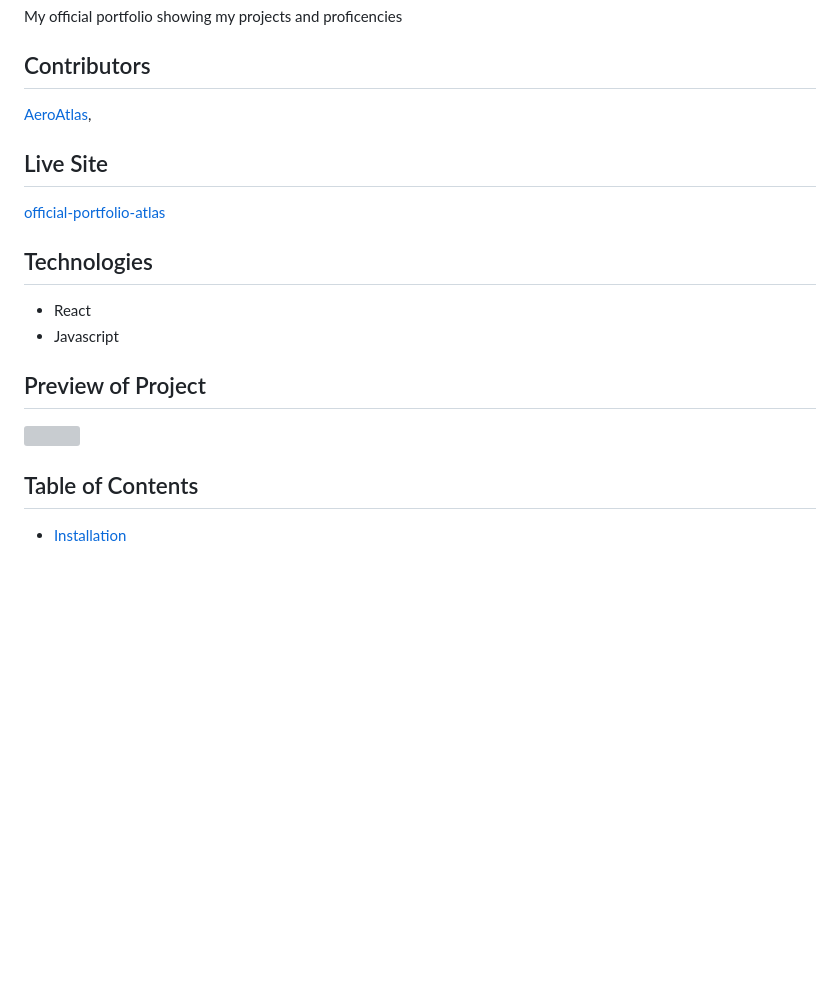
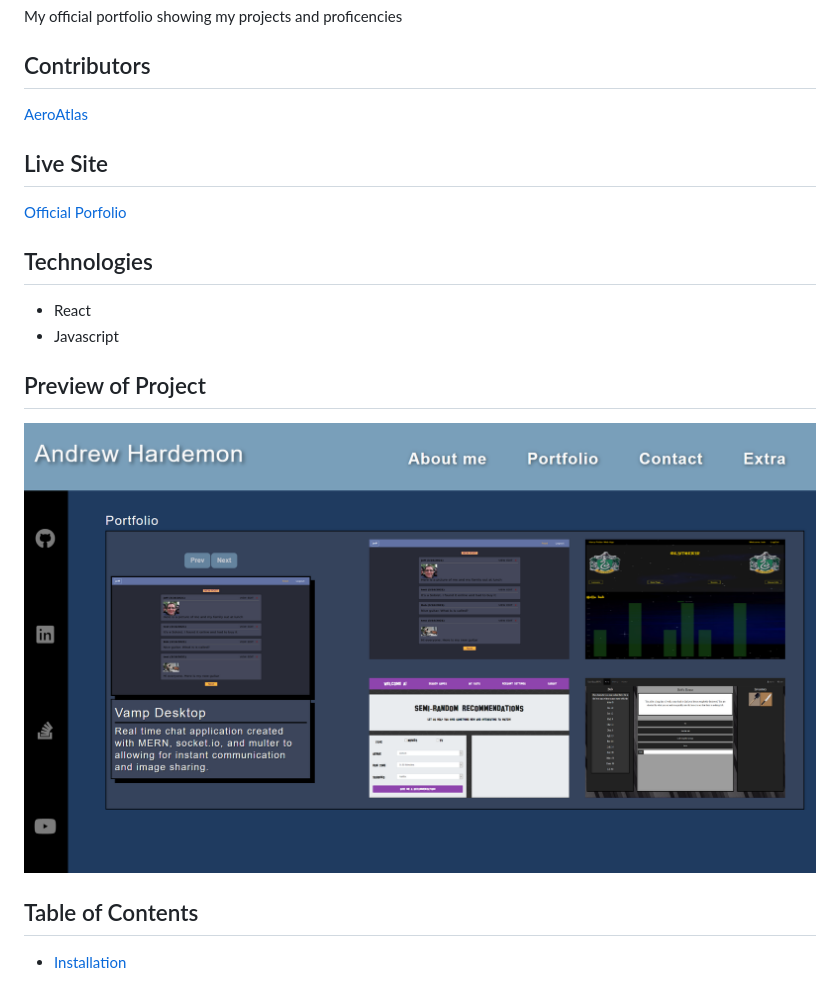
Before and after one commit to AndrewHardemon/Official-Portfolio, a Markdown page: README.md, the part around the change. Drawn GitHub-style; pictures changed too: src/assets/portfolio-screenshot.PNG (added); blank space fills up the shorter version; grey boxes are pictures that could not be loaded.

Commit message:
updated README.md live link and screenshot

```diff
--- a/README.md
+++ b/README.md
@@ -6,10 +6,10 @@ My official portfolio showing my projects and proficencies
 
 ## Contributors
 
-[AeroAtlas](https://github.com/AeroAtlas/),
+[AeroAtlas](https://github.com/AeroAtlas/)
 
 ## Live Site
-[official-portfolio-atlas](https://official-portfolio-atlas.herokuapp.com/)
+[Official Porfolio](https://andrew-hardemon.onrender.com/)
 
 ## Technologies
 
@@ -20,7 +20,7 @@ My official portfolio showing my projects and proficencies
 
 ## Preview of Project
 
-<img src="./official-portfolio.jpg"></img>
+<img src="./src/assets/portfolio-screenshot.PNG"></img>
 
 ## Table of Contents
 
```
